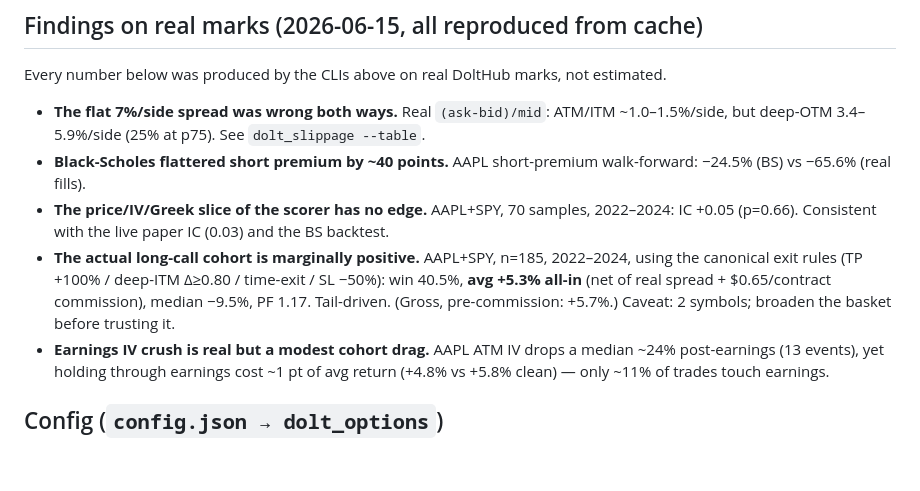
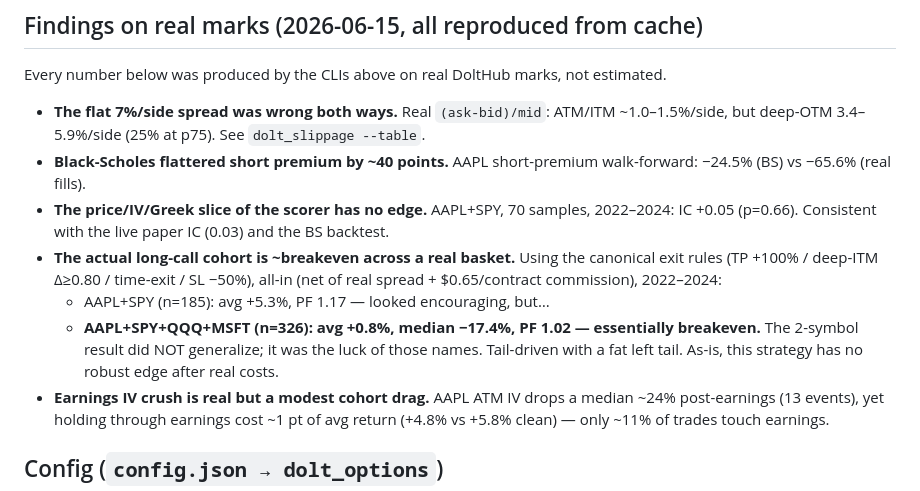
Before and after one commit to Ollie1o1/options, a Markdown page: docs/DOLT_OPTIONS.md, the part around the change. GitHub-like rendering; blank space fills up the shorter version.

Commit message:
docs(dolt): correct cohort finding — breakeven on 4 symbols, not +5.3%
The 2-symbol AAPL+SPY result (+5.3%) did not generalize. All-in across
AAPL+SPY+QQQ+MSFT (n=326): avg +0.8%, median -17.4%, PF 1.02 — essentially
breakeven. The strategy as-is has no robust edge after real costs.

```diff
--- a/docs/DOLT_OPTIONS.md
+++ b/docs/DOLT_OPTIONS.md
@@ -82,11 +82,13 @@ Every number below was produced by the CLIs above on real DoltHub marks, not est
   −24.5% (BS) vs −65.6% (real fills).
 - **The price/IV/Greek slice of the scorer has no edge.** AAPL+SPY, 70 samples, 2022–2024:
   IC +0.05 (p=0.66). Consistent with the live paper IC (0.03) and the BS backtest.
-- **The actual long-call cohort is marginally positive.** AAPL+SPY, n=185, 2022–2024,
-  using the canonical exit rules (TP +100% / deep-ITM Δ≥0.80 / time-exit / SL −50%):
-  win 40.5%, **avg +5.3% all-in** (net of real spread + $0.65/contract commission),
-  median −9.5%, PF 1.17. Tail-driven. (Gross, pre-commission: +5.7%.)
-  Caveat: 2 symbols; broaden the basket before trusting it.
+- **The actual long-call cohort is ~breakeven across a real basket.** Using the canonical
+  exit rules (TP +100% / deep-ITM Δ≥0.80 / time-exit / SL −50%), all-in (net of real
+  spread + $0.65/contract commission), 2022–2024:
+    - AAPL+SPY (n=185): avg +5.3%, PF 1.17 — looked encouraging, but…
+    - **AAPL+SPY+QQQ+MSFT (n=326): avg +0.8%, median −17.4%, PF 1.02 — essentially
+      breakeven.** The 2-symbol result did NOT generalize; it was the luck of those names.
+  Tail-driven with a fat left tail. As-is, this strategy has no robust edge after real costs.
 - **Earnings IV crush is real but a modest cohort drag.** AAPL ATM IV drops a median
   ~24% post-earnings (13 events), yet holding through earnings cost ~1 pt of avg return
   (+4.8% vs +5.8% clean) — only ~11% of trades touch earnings.
```
